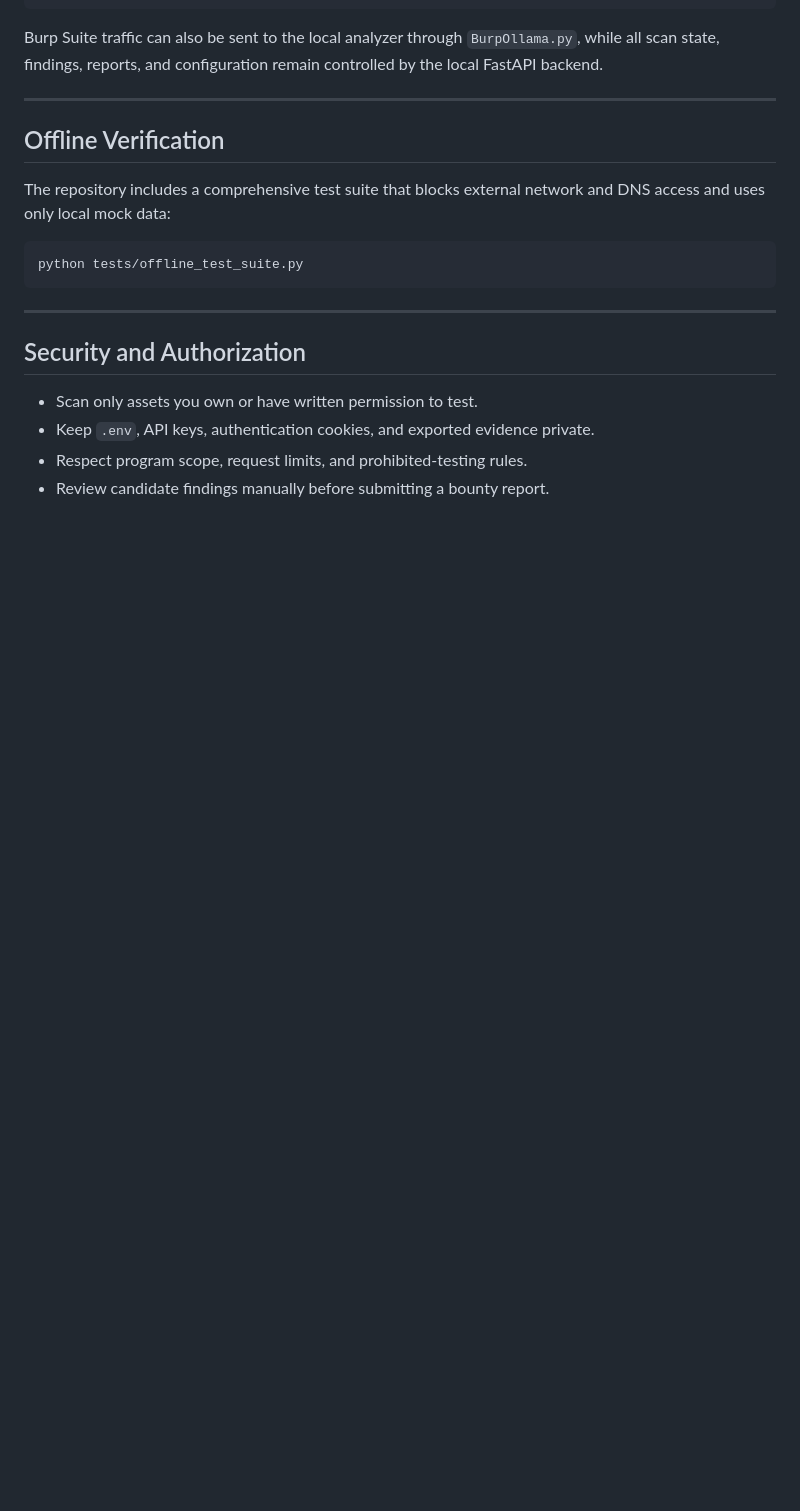
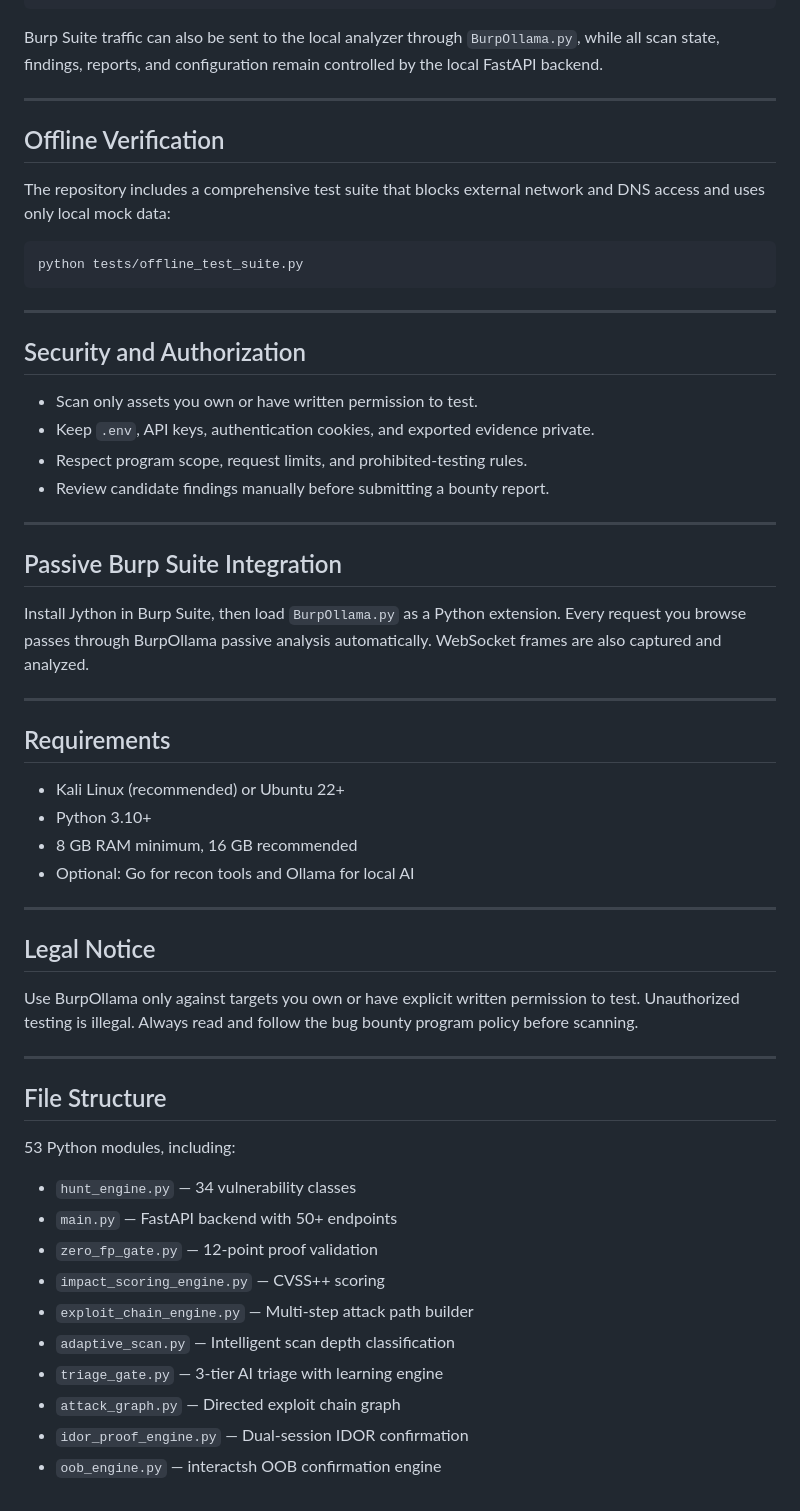
Before and after one commit to mouhammad-coder/BurpOllama, a Markdown page: README.md, the part around the change. Drawn GitHub-style; blank space fills up the shorter version.

Commit message:
Professional README with full feature documentation

```diff
--- a/README.md
+++ b/README.md
@@ -185,3 +185,45 @@ python tests/offline_test_suite.py
 - Keep `.env`, API keys, authentication cookies, and exported evidence private.
 - Respect program scope, request limits, and prohibited-testing rules.
 - Review candidate findings manually before submitting a bounty report.
+
+---
+
+## Passive Burp Suite Integration
+
+Install Jython in Burp Suite, then load `BurpOllama.py` as a Python extension.
+Every request you browse passes through BurpOllama passive analysis automatically.
+WebSocket frames are also captured and analyzed.
+
+---
+
+## Requirements
+
+- Kali Linux (recommended) or Ubuntu 22+
+- Python 3.10+
+- 8 GB RAM minimum, 16 GB recommended
+- Optional: Go for recon tools and Ollama for local AI
+
+---
+
+## Legal Notice
+
+Use BurpOllama only against targets you own or have explicit written permission
+to test. Unauthorized testing is illegal. Always read and follow the bug bounty
+program policy before scanning.
+
+---
+
+## File Structure
+
+53 Python modules, including:
+
+- `hunt_engine.py` — 34 vulnerability classes
+- `main.py` — FastAPI backend with 50+ endpoints
+- `zero_fp_gate.py` — 12-point proof validation
+- `impact_scoring_engine.py` — CVSS++ scoring
+- `exploit_chain_engine.py` — Multi-step attack path builder
+- `adaptive_scan.py` — Intelligent scan depth classification
+- `triage_gate.py` — 3-tier AI triage with learning engine
+- `attack_graph.py` — Directed exploit chain graph
+- `idor_proof_engine.py` — Dual-session IDOR confirmation
+- `oob_engine.py` — interactsh OOB confirmation engine
```
